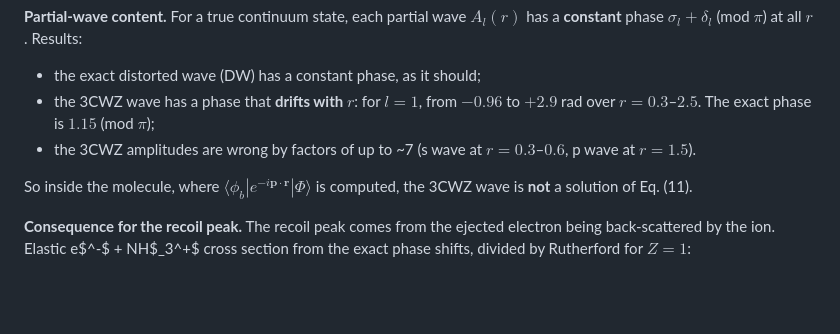
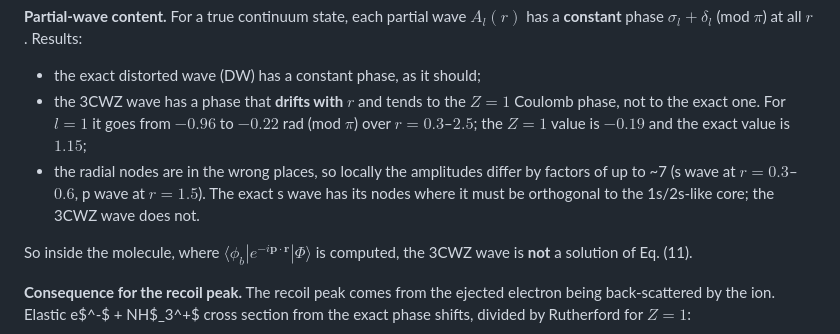
Before and after one commit to dramoros95/dd, a Markdown page: nh3/theory_distorted_wave.md, the part around the change. Rendered like a GitHub page; blank space fills up the shorter version.

Commit message:
theory_distorted_wave: state the phase drift of the 3CWZ wave mod pi
Co-Authored-By: Claude Opus 5.5 <noreply@anthropic.com>
Claude-Session: https://claude.ai/code/session_014GeeMKfcPXDLjQEggTAZF3

```diff
--- a/nh3/theory_distorted_wave.md
+++ b/nh3/theory_distorted_wave.md
@@ -31,8 +31,12 @@ These are large. They are the shifts that the $Z=1$ wave outside $r=4$ does not
 **Partial-wave content.** For a true continuum state, each partial wave $A_l(r)$ has a
 **constant** phase $\sigma_l+\delta_l$ (mod $\pi$) at all $r$. Results:
 - the exact distorted wave (DW) has a constant phase, as it should;
-- the 3CWZ wave has a phase that **drifts with $r$**: for $l=1$, from $-0.96$ to $+2.9$ rad over $r=0.3$–$2.5$. The exact phase is $1.15$ (mod $\pi$);
-- the 3CWZ amplitudes are wrong by factors of up to ~7 (s wave at $r=0.3$–$0.6$, p wave at $r=1.5$).
+- the 3CWZ wave has a phase that **drifts with $r$** and tends to the $Z=1$ Coulomb phase,
+  not to the exact one. For $l=1$ it goes from $-0.96$ to $-0.22$ rad (mod $\pi$) over
+  $r=0.3$–$2.5$; the $Z=1$ value is $-0.19$ and the exact value is $1.15$;
+- the radial nodes are in the wrong places, so locally the amplitudes differ by factors of up to ~7
+  (s wave at $r=0.3$–$0.6$, p wave at $r=1.5$). The exact s wave has its nodes where it must be
+  orthogonal to the 1s/2s-like core; the 3CWZ wave does not.
 
 So inside the molecule, where $\langle\phi_b|e^{-i\mathbf p\cdot\mathbf r}|\Phi\rangle$ is
 computed, the 3CWZ wave is **not** a solution of Eq. (11).
```
